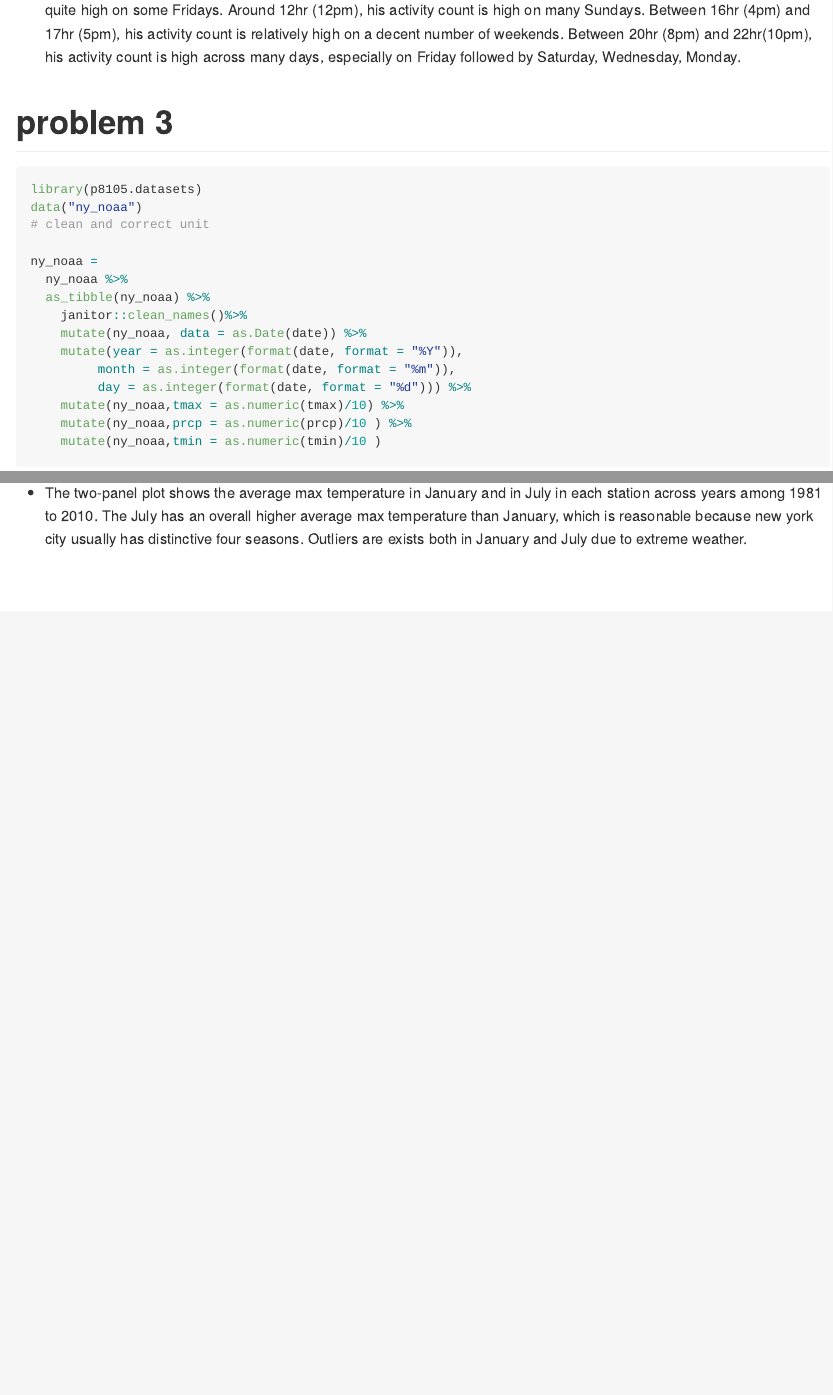
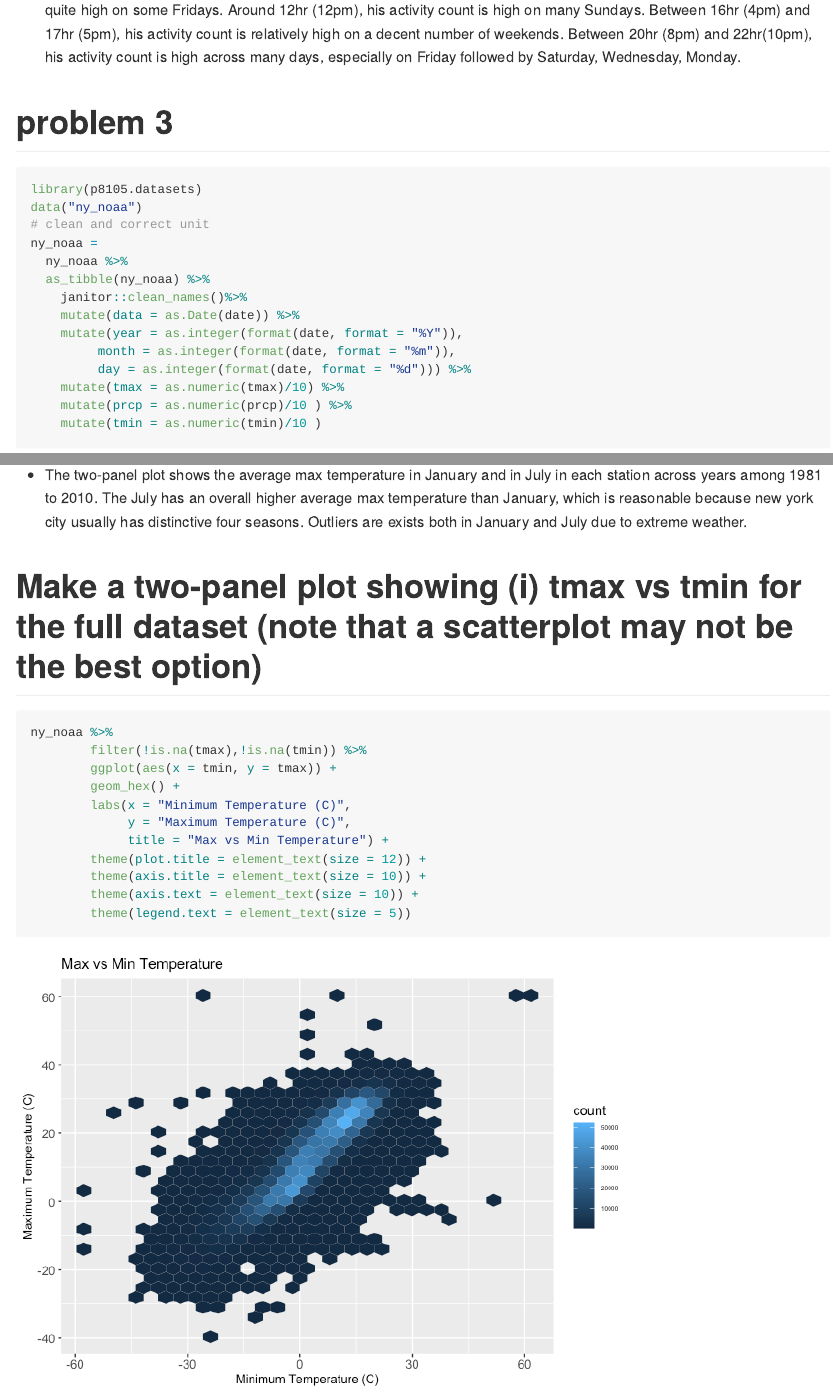
Before and after one commit to xiaof2/p8105_fx2184_hw3, an R Markdown document (fx2184_hw3.Rmd): the page in a window 1100 px wide, from 6530 px down, and a second part further down, joined at a grey line. The pictures show the output file fx2184_hw3.md that the author committed with the source, drawn offline in the style of GitHub; long lines of code are wrapped.

Commit message:
problem 3: hex plot

````diff
--- a/fx2184_hw3.Rmd
+++ b/fx2184_hw3.Rmd
@@ -155,18 +155,17 @@ accel %>%
 library(p8105.datasets)
 data("ny_noaa")
 # clean and correct unit
-
 ny_noaa =
   ny_noaa %>%
   as_tibble(ny_noaa) %>%
     janitor::clean_names()%>%
-    mutate(ny_noaa, data = as.Date(date)) %>%
+    mutate(data = as.Date(date)) %>%
     mutate(year = as.integer(format(date, format = "%Y")),
          month = as.integer(format(date, format = "%m")),
          day = as.integer(format(date, format = "%d"))) %>%
-    mutate(ny_noaa,tmax = as.numeric(tmax)/10) %>%
-    mutate(ny_noaa,prcp = as.numeric(prcp)/10 ) %>%
-    mutate(ny_noaa,tmin = as.numeric(tmin)/10 )
+    mutate(tmax = as.numeric(tmax)/10) %>%
+    mutate(prcp = as.numeric(prcp)/10 ) %>%
+    mutate(tmin = as.numeric(tmin)/10 )
 ```
 
 # the most commonly observed values of snowfall
@@ -206,3 +205,20 @@ ny_noaa %>%
 ```
 
 * The two-panel plot shows the average max temperature in January and in July in each station across years among 1981 to 2010. The July has an overall higher average max temperature than January, which is reasonable because new york city usually has distinctive four seasons. Outliers are exists both in January and July due to extreme weather.
+
+# Make a two-panel plot showing (i) tmax vs tmin for the full dataset (note that a scatterplot may not be the best option)
+
+```{r}
+ny_noaa %>%
+        filter(!is.na(tmax),!is.na(tmin)) %>%
+        ggplot(aes(x = tmin, y = tmax)) +
+        geom_hex() +
+        labs(x = "Minimum Temperature (C)",
+             y = "Maximum Temperature (C)",
+             title = "Max vs Min Temperature") +
+        theme(plot.title = element_text(size = 12)) +
+        theme(axis.title = element_text(size = 10)) +
+        theme(axis.text = element_text(size = 10)) +
+        theme(legend.text = element_text(size = 5))
+
+```
````
Also changed, not shown: fx2184_hw3.md, fx2184_hw3_files/figure-gfm/unnamed-chunk-12-1.png (added), fx2184_hw3.Rmd (2 more changed lines).
